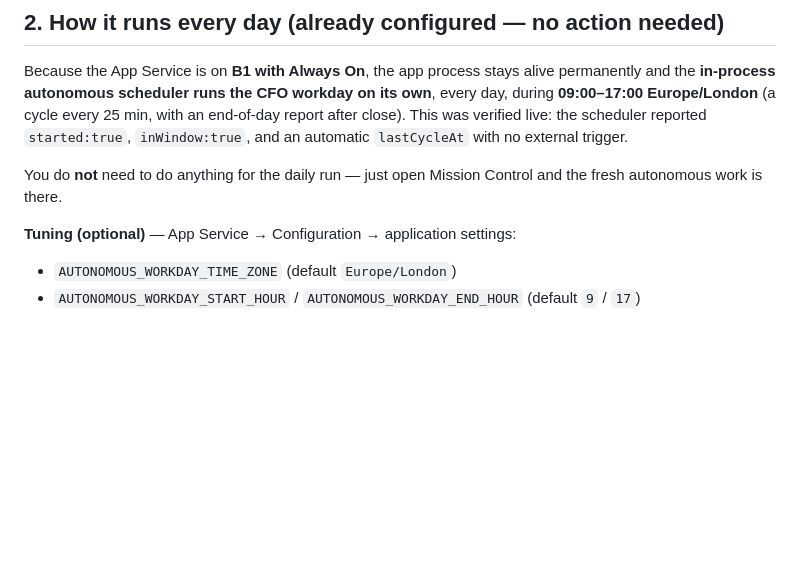
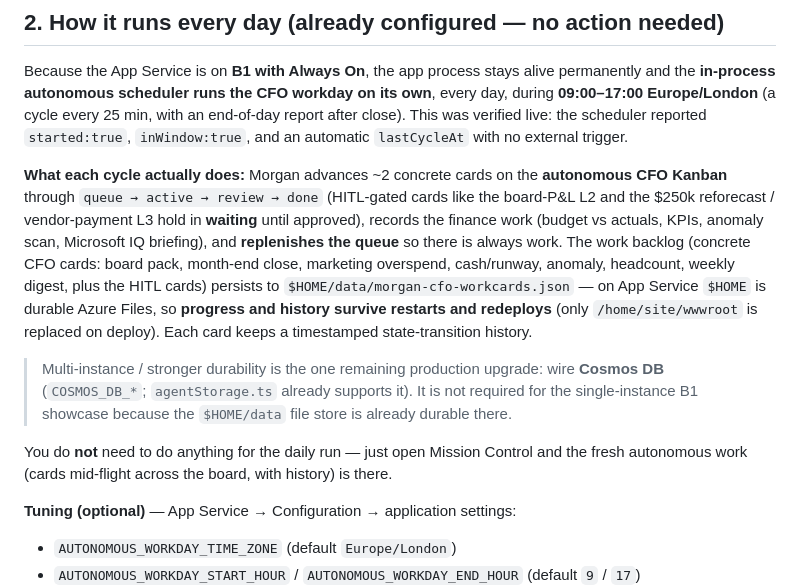
Before and after one commit to ITSpecialist111/Morgan-D-CFO, a Markdown page: docs/daily-showcase-runbook.md, the part around the change. GitHub-like rendering; blank space fills up the shorter version.

Commit message:
docs: runbook documents card-driven daily loop + \C:\Users\graham/data persistence
Co-authored-by: Copilot <223556219+Copilot@users.noreply.github.com>

```diff
--- a/docs/daily-showcase-runbook.md
+++ b/docs/daily-showcase-runbook.md
@@ -22,7 +22,11 @@ A working, repeatable daily showcase. Two surfaces are live:
 
 Because the App Service is on **B1 with Always On**, the app process stays alive permanently and the **in-process autonomous scheduler runs the CFO workday on its own**, every day, during **09:00–17:00 Europe/London** (a cycle every 25 min, with an end-of-day report after close). This was verified live: the scheduler reported `started:true`, `inWindow:true`, and an automatic `lastCycleAt` with no external trigger.
 
-You do **not** need to do anything for the daily run — just open Mission Control and the fresh autonomous work is there.
+**What each cycle actually does:** Morgan advances ~2 concrete cards on the **autonomous CFO Kanban** through `queue → active → review → done` (HITL-gated cards like the board-P&L L2 and the $250k reforecast / vendor-payment L3 hold in **waiting** until approved), records the finance work (budget vs actuals, KPIs, anomaly scan, Microsoft IQ briefing), and **replenishes the queue** so there is always work. The work backlog (concrete CFO cards: board pack, month-end close, marketing overspend, cash/runway, anomaly, headcount, weekly digest, plus the HITL cards) persists to `$HOME/data/morgan-cfo-workcards.json` — on App Service `$HOME` is durable Azure Files, so **progress and history survive restarts and redeploys** (only `/home/site/wwwroot` is replaced on deploy). Each card keeps a timestamped state-transition history.
+
+> Multi-instance / stronger durability is the one remaining production upgrade: wire **Cosmos DB** (`COSMOS_DB_*`; `agentStorage.ts` already supports it). It is not required for the single-instance B1 showcase because the `$HOME/data` file store is already durable there.
+
+You do **not** need to do anything for the daily run — just open Mission Control and the fresh autonomous work (cards mid-flight across the board, with history) is there.
 
 **Tuning (optional)** — App Service → Configuration → application settings:
 - `AUTONOMOUS_WORKDAY_TIME_ZONE` (default `Europe/London`)
```
